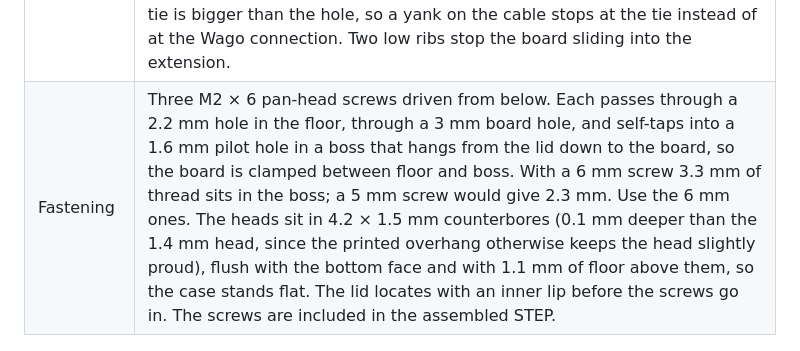
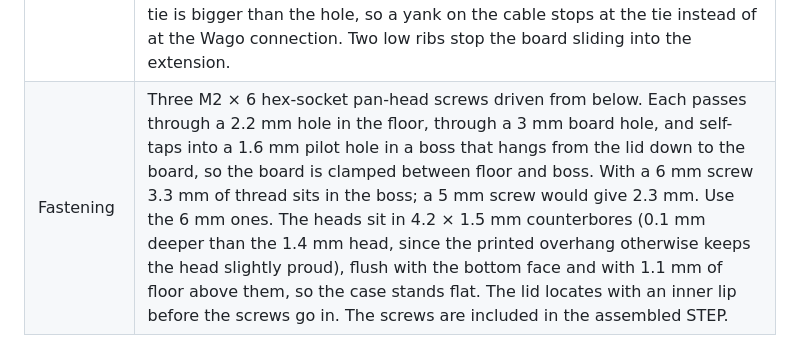
Before and after one commit to KrHaaland/5-Volt-Buck-with-UVLO, a Markdown page: README.md, the part around the change. GitHub-like rendering.

```diff
--- a/README.md
+++ b/README.md
@@ -134,7 +134,7 @@ A two-part enclosure generated from the PCB geometry, in `case/`:
 | Board position | After the first fit check the board was moved 0.5 mm towards the cable end relative to the box (`BOARD_DX` in the script): the three screw positions and the board stops sit 0.5 mm closer to the cable hole than the KiCad hole positions, which closes the gap between the USB flange and the end wall by the same amount. |
 | USB end | U-shaped slot in the end wall; the lid carries a tab that closes the slot above the shell. Around the shell the slot is cut to the shell's nominal section (no clearance in the model: the second print measured almost 1 mm of gap per side with 0.5 mm, so the walls were brought 0.5 mm closer). From 0.2 mm below the tab's underside upwards the slot is 0.5 mm wider per side for the tab, so a lid printed before this change still fits. The wall reaches the connector's front flange, stopping 0.3 mm short of it, so only the flange shows outside the case. The shell's side latch tabs sit in a groove inside the wall. |
 | Wire end | The cavity extends 17.5 mm beyond the board edge. A single 7.5 mm hole in the end wall takes a two-core cable, its lower edge 1.5 mm above the floor; the lid's locating lip is notched above the hole so a full-size cable clears it. The extension is free space for a zip tie cinched on the cable: the tie is bigger than the hole, so a yank on the cable stops at the tie instead of at the Wago connection. Two low ribs stop the board sliding into the extension. |
-| Fastening | Three M2 × 6 pan-head screws driven from below. Each passes through a 2.2 mm hole in the floor, through a 3 mm board hole, and self-taps into a 1.6 mm pilot hole in a boss that hangs from the lid down to the board, so the board is clamped between floor and boss. With a 6 mm screw 3.3 mm of thread sits in the boss; a 5 mm screw would give 2.3 mm. Use the 6 mm ones. The heads sit in 4.2 × 1.5 mm counterbores (0.1 mm deeper than the 1.4 mm head, since the printed overhang otherwise keeps the head slightly proud), flush with the bottom face and with 1.1 mm of floor above them, so the case stands flat. The lid locates with an inner lip before the screws go in. The screws are included in the assembled STEP. |
+| Fastening | Three M2 × 6 hex-socket pan-head screws driven from below. Each passes through a 2.2 mm hole in the floor, through a 3 mm board hole, and self-taps into a 1.6 mm pilot hole in a boss that hangs from the lid down to the board, so the board is clamped between floor and boss. With a 6 mm screw 3.3 mm of thread sits in the boss; a 5 mm screw would give 2.3 mm. Use the 6 mm ones. The heads sit in 4.2 × 1.5 mm counterbores (0.1 mm deeper than the 1.4 mm head, since the printed overhang otherwise keeps the head slightly proud), flush with the bottom face and with 1.1 mm of floor above them, so the case stands flat. The lid locates with an inner lip before the screws go in. The screws are included in the assembled STEP. |
 
 ![Half section through the case: screw through floor, board and lid boss](case/case-section.png)
 
```
Also changed, not shown: case/case-exploded.png, case/case-section.png, 6 other files.
